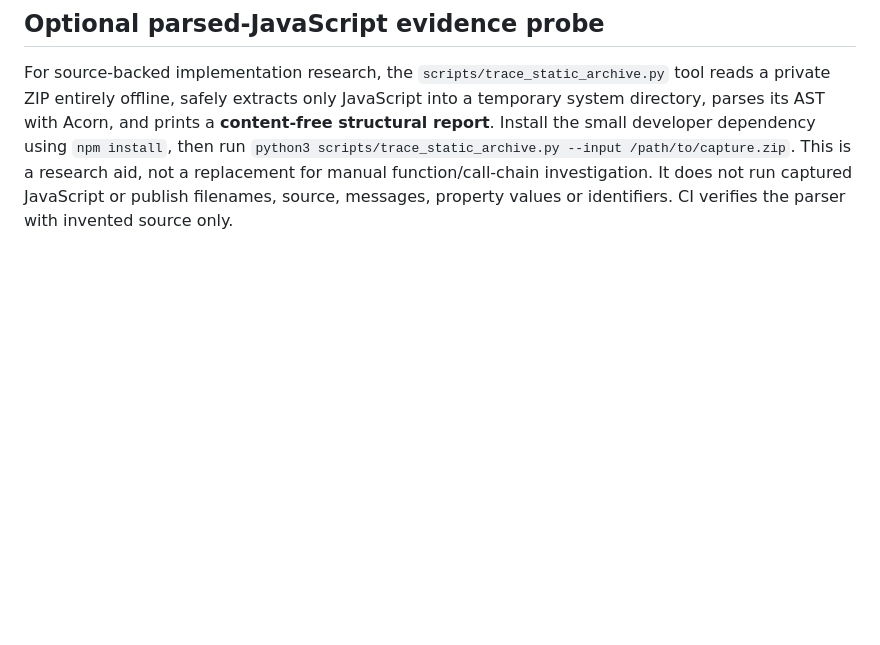
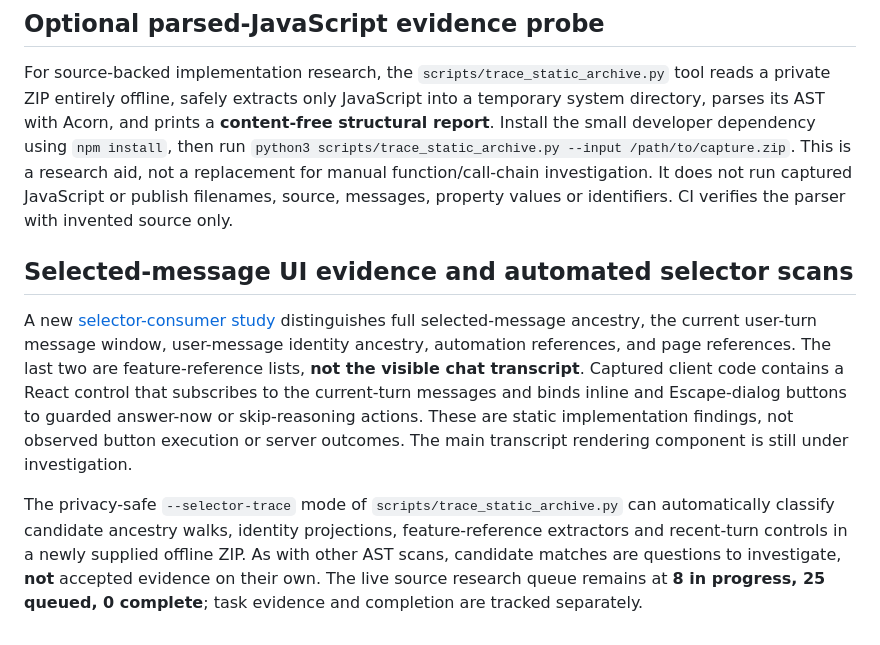
Before and after one commit to sguzman/viewsource, a Markdown page: README.md, the part around the change. GitHub-like rendering; blank space fills up the shorter version.

Commit message:
Document reusable selector scanning, source-backed UI click paths and corrected projection taxonomy

```diff
--- a/README.md
+++ b/README.md
@@ -103,3 +103,9 @@ Every processed capture containing JavaScript automatically schedules a source-l
 ## Optional parsed-JavaScript evidence probe
 
 For source-backed implementation research, the `scripts/trace_static_archive.py` tool reads a private ZIP entirely offline, safely extracts only JavaScript into a temporary system directory, parses its AST with Acorn, and prints a **content-free structural report**. Install the small developer dependency using `npm install`, then run `python3 scripts/trace_static_archive.py --input /path/to/capture.zip`. This is a research aid, not a replacement for manual function/call-chain investigation. It does not run captured JavaScript or publish filenames, source, messages, property values or identifiers. CI verifies the parser with invented source only.
+
+## Selected-message UI evidence and automated selector scans
+
+A new [selector-consumer study](specimens/chatgpt-com/v0002/chat_selector_consumers.json) distinguishes full selected-message ancestry, the current user-turn message window, user-message identity ancestry, automation references, and page references. The last two are feature-reference lists, **not the visible chat transcript**. Captured client code contains a React control that subscribes to the current-turn messages and binds inline and Escape-dialog buttons to guarded answer-now or skip-reasoning actions. These are static implementation findings, not observed button execution or server outcomes. The main transcript rendering component is still under investigation.
+
+The privacy-safe `--selector-trace` mode of `scripts/trace_static_archive.py` can automatically classify candidate ancestry walks, identity projections, feature-reference extractors and recent-turn controls in a newly supplied offline ZIP. As with other AST scans, candidate matches are questions to investigate, **not** accepted evidence on their own. The live source research queue remains at **8 in progress, 25 queued, 0 complete**; task evidence and completion are tracked separately.
```
